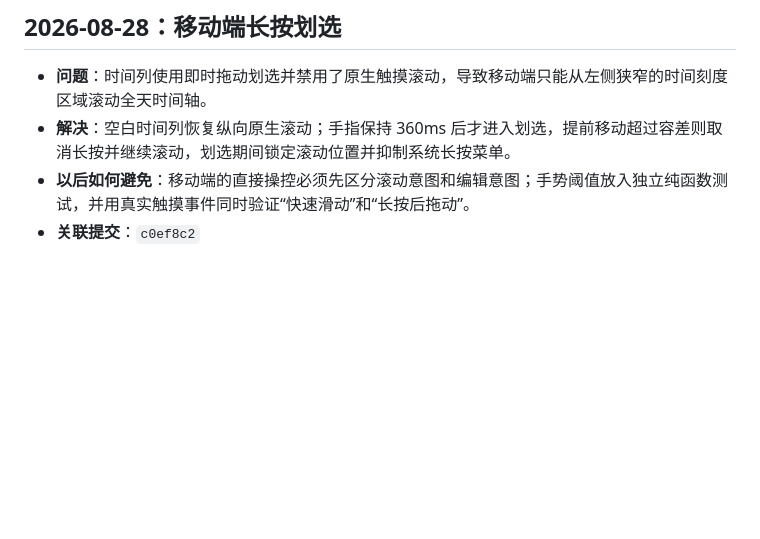
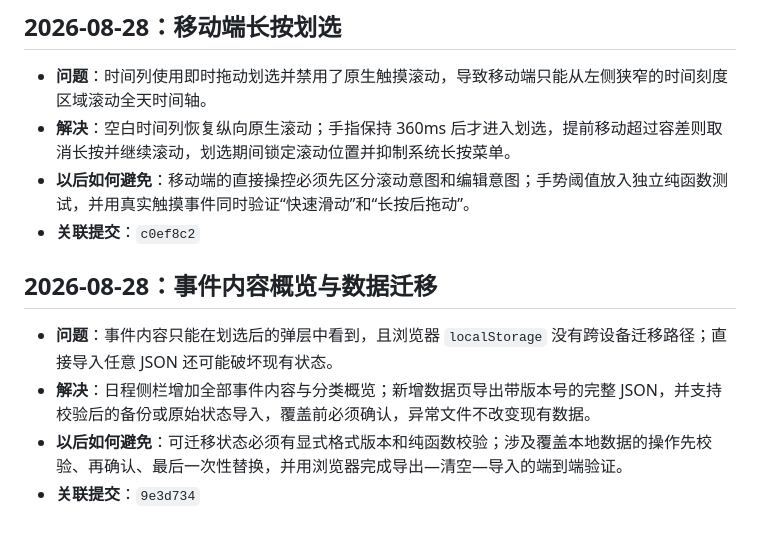
Before and after one commit to fxcyf/timeblock, a Markdown page: PROGRESS.md, the part around the change. Rendered like a GitHub page; blank space fills up the shorter version.

Commit message:
记录数据迁移经验

```diff
--- a/PROGRESS.md
+++ b/PROGRESS.md
@@ -62,3 +62,10 @@
 - **解决**：空白时间列恢复纵向原生滚动；手指保持 360ms 后才进入划选，提前移动超过容差则取消长按并继续滚动，划选期间锁定滚动位置并抑制系统长按菜单。
 - **以后如何避免**：移动端的直接操控必须先区分滚动意图和编辑意图；手势阈值放入独立纯函数测试，并用真实触摸事件同时验证“快速滑动”和“长按后拖动”。
 - **关联提交**：`c0ef8c2`
+
+## 2026-08-28：事件内容概览与数据迁移
+
+- **问题**：事件内容只能在划选后的弹层中看到，且浏览器 `localStorage` 没有跨设备迁移路径；直接导入任意 JSON 还可能破坏现有状态。
+- **解决**：日程侧栏增加全部事件内容与分类概览；新增数据页导出带版本号的完整 JSON，并支持校验后的备份或原始状态导入，覆盖前必须确认，异常文件不改变现有数据。
+- **以后如何避免**：可迁移状态必须有显式格式版本和纯函数校验；涉及覆盖本地数据的操作先校验、再确认、最后一次性替换，并用浏览器完成导出—清空—导入的端到端验证。
+- **关联提交**：`9e3d734`
```
